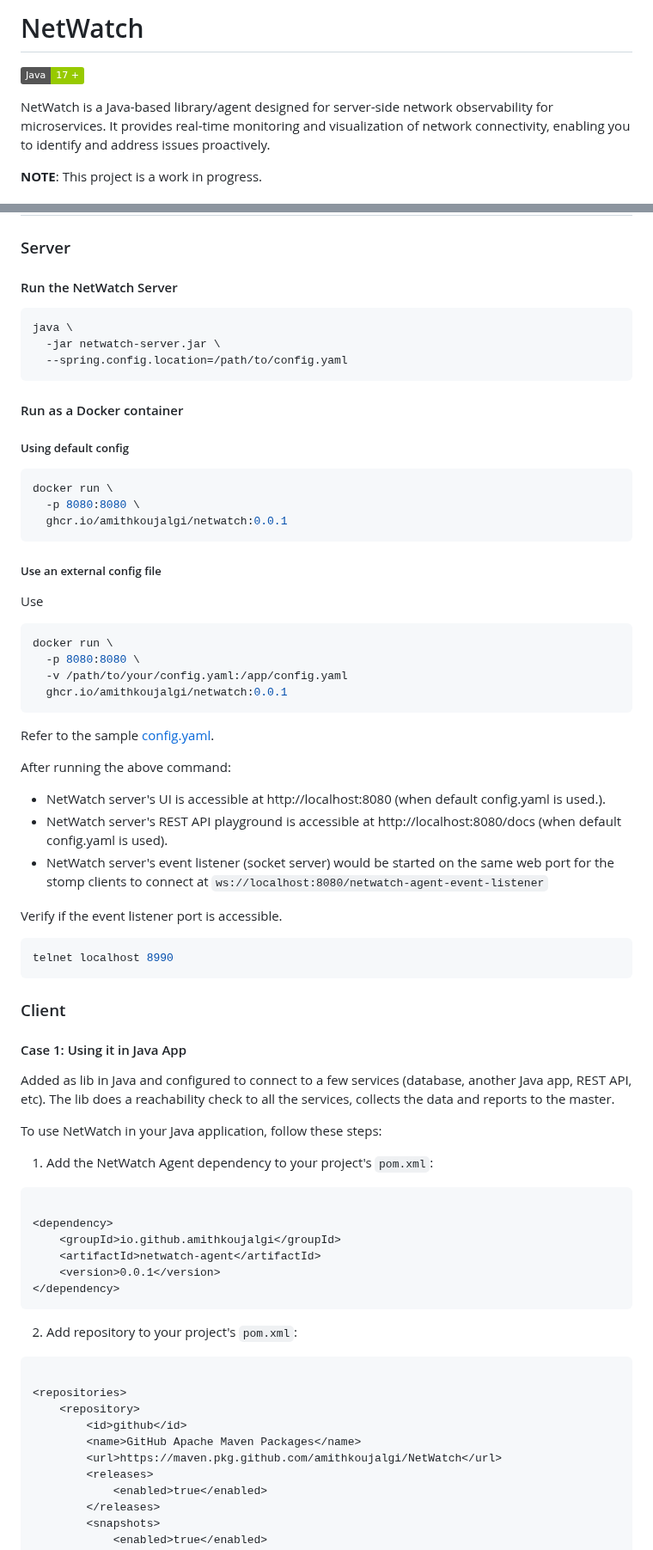
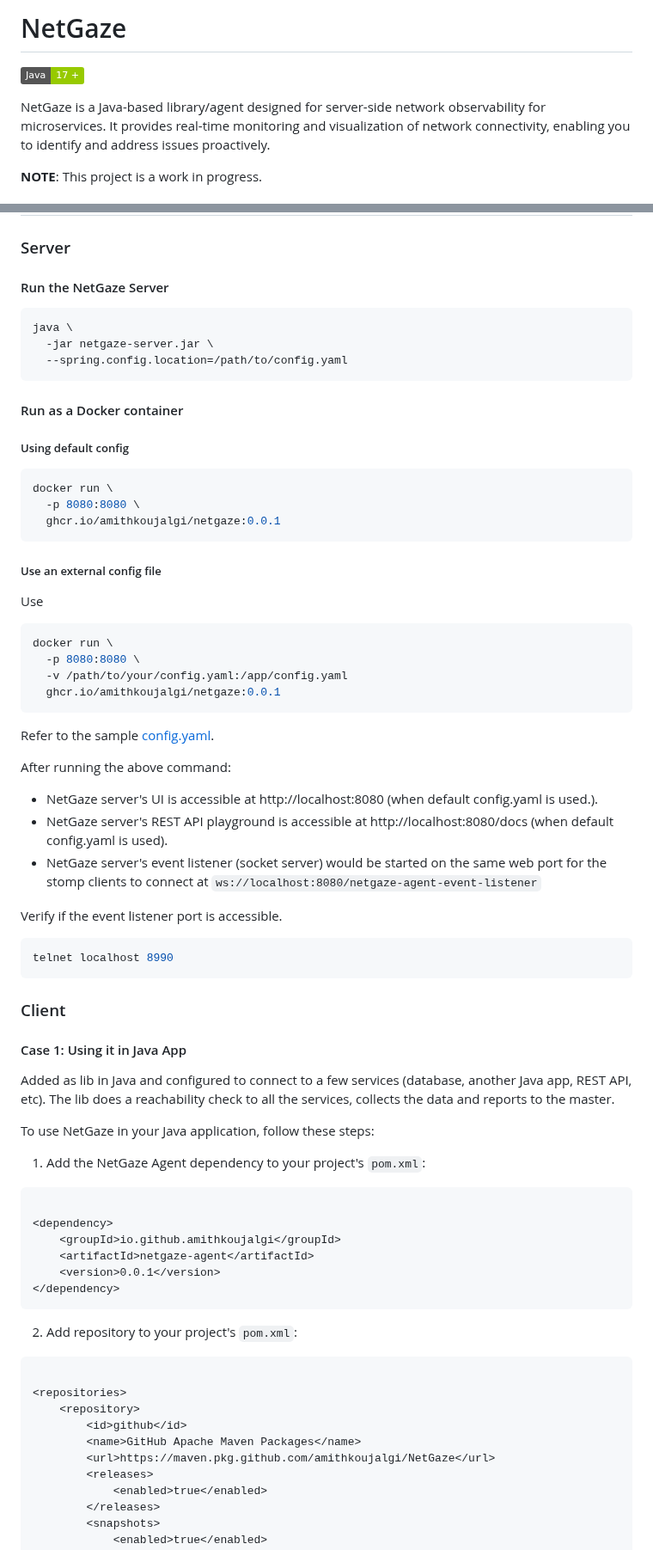
Before and after one commit to NetGaze/NetGaze, a Markdown page: README.md, 2 parts joined by grey strips. Shown at 86% size. Drawn GitHub-style; badges without logos.

````diff
--- a/README.md
+++ b/README.md
@@ -1,8 +1,8 @@
-# NetWatch
+# NetGaze
 
 ![Java](https://img.shields.io/badge/Java-17_+-green.svg?style=just-the-message&labelColor=gray)
 
-NetWatch is a Java-based library/agent designed for server-side network observability for
+NetGaze is a Java-based library/agent designed for server-side network observability for
 microservices. It provides real-time
 monitoring and visualization of network connectivity, enabling you to identify and address issues
 proactively.
@@ -45,11 +45,11 @@ flowchart LR
 
 ### Server
 
-#### Run the NetWatch Server
+#### Run the NetGaze Server
 
 ```shell
 java \
-  -jar netwatch-server.jar \
+  -jar netgaze-server.jar \
   --spring.config.location=/path/to/config.yaml
 ```
 
@@ -60,7 +60,7 @@ java \
 ```shell
 docker run \
   -p 8080:8080 \
-  ghcr.io/amithkoujalgi/netwatch:0.0.1
+  ghcr.io/amithkoujalgi/netgaze:0.0.1
 ```
 
 ##### Use an external config file
@@ -71,7 +71,7 @@ Use
 docker run \
   -p 8080:8080 \
   -v /path/to/your/config.yaml:/app/config.yaml
-  ghcr.io/amithkoujalgi/netwatch:0.0.1
+  ghcr.io/amithkoujalgi/netgaze:0.0.1
 ```
 
 Refer to the
@@ -79,10 +79,10 @@ sample [config.yaml](https://github.com/amithkoujalgi/NetWatch/blob/main/server/
 
 After running the above command:
 
-- NetWatch server's UI is accessible at http://localhost:8080 (when default config.yaml is used.).
-- NetWatch server's REST API playground is accessible at http://localhost:8080/docs (when default config.yaml is used).
-- NetWatch server's event listener (socket server) would be started on the same web port for the stomp clients to
-  connect at `ws://localhost:8080/netwatch-agent-event-listener`
+- NetGaze server's UI is accessible at http://localhost:8080 (when default config.yaml is used.).
+- NetGaze server's REST API playground is accessible at http://localhost:8080/docs (when default config.yaml is used).
+- NetGaze server's event listener (socket server) would be started on the same web port for the stomp clients to
+  connect at `ws://localhost:8080/netgaze-agent-event-listener`
 
 Verify if the event listener port is accessible.
 
@@ -98,15 +98,15 @@ Added as lib in Java and configured to connect to a few services (database, anot
 API, etc).
 The lib does a reachability check to all the services, collects the data and reports to the master.
 
-To use NetWatch in your Java application, follow these steps:
+To use NetGaze in your Java application, follow these steps:
 
-1. Add the NetWatch Agent dependency to your project's `pom.xml`:
+1. Add the NetGaze Agent dependency to your project's `pom.xml`:
 
 ```xml
 
 <dependency>
     <groupId>io.github.amithkoujalgi</groupId>
-    <artifactId>netwatch-agent</artifactId>
+    <artifactId>netgaze-agent</artifactId>
     <version>0.0.1</version>
 </dependency>
 ```
@@ -119,7 +119,7 @@ To use NetWatch in your Java application, follow these steps:
     <repository>
         <id>github</id>
         <name>GitHub Apache Maven Packages</name>
-        <url>https://maven.pkg.github.com/amithkoujalgi/NetWatch</url>
+        <url>https://maven.pkg.github.com/amithkoujalgi/NetGaze</url>
         <releases>
             <enabled>true</enabled>
         </releases>
````
Also changed, not shown: other parts of README.md (+14 -14 lines).
